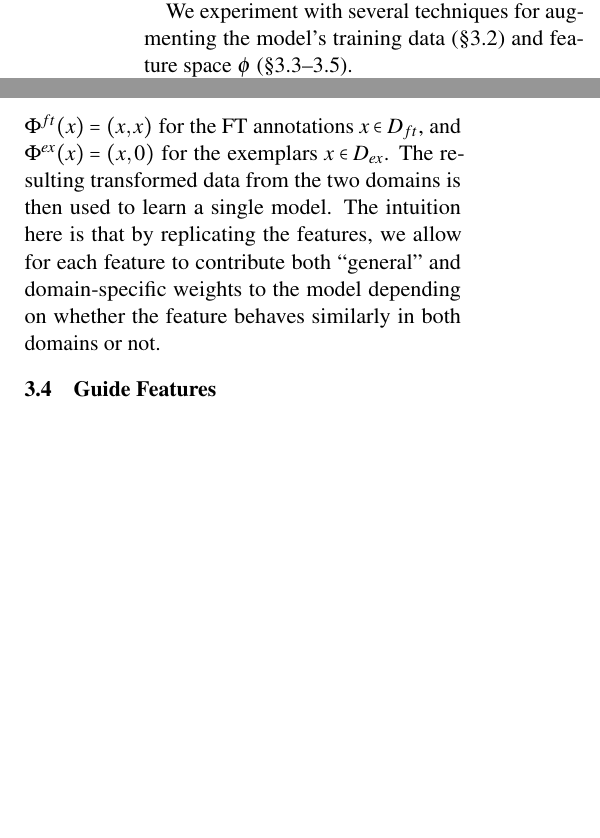
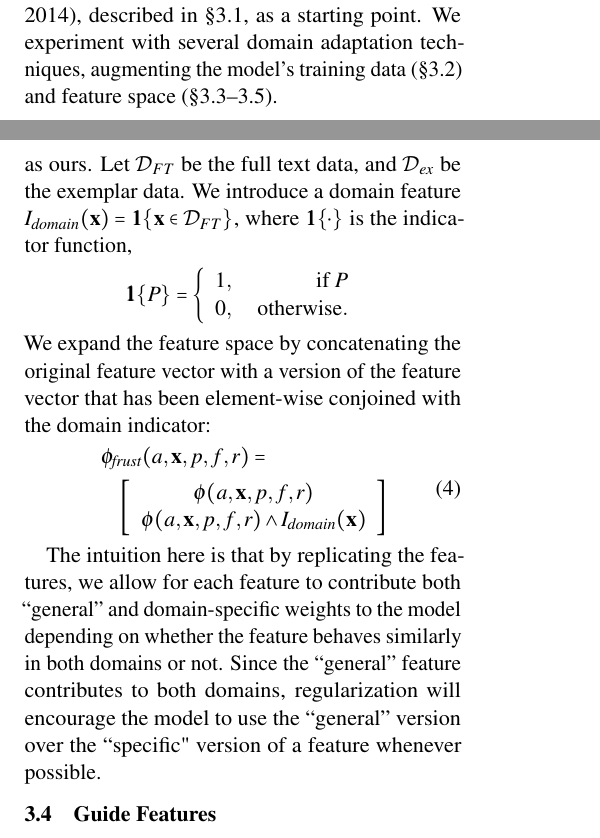
Before and after one commit to meghana-kshirsagar/acl2015, a LaTeX paper (argid.tex): two parts of the columns of page 4 of 8 before the commit and two parts of the columns of pages 3 and 4 of 8 after it, joined at a grey line, cut at the place of the change, the shorter picture padded with empty space. The pictures show the PDF file argid.pdf that the author committed with the source.

Commit message:
new notation for frust section

```diff
--- a/argid.tex
+++ b/argid.tex
@@ -630,9 +638,6 @@ Beam search, with a beam size of 100, is used to find this $\argmax$.%
 \mk{introduce this as a supervised domain adaptation problem? What is the source and what's the target?}
 \mk{Let $D_{ft}$ represent the FT data and $D_{ex}$ the exemplars?}
 
-We experiment with several techniques for augmenting the model's training data (\S\ref{sec:aug_data}) and feature space $\mathbf{\phi}$ (\S\ref{sec:frust}--%,\ref{sec:frust},\ref{sec:guide},
-\ref{sec:hierfeats}).
-% modifying the model-fitting portion of the argument identification model's local learning objective  (training data, features).
 
 \nss{Domain adaptation/multitask learning techniques}
 
@@ -642,6 +647,15 @@ We experiment with several techniques for augmenting the model's training data (
 \subsection{Frustratingly Easy}
 \label{sec:frust}
 \cite{daume-2009} proposed a simple feature augmentation approach that was shown to work well in supervised domain adaptation scenarios,
-such as ours. We apply their method to incorporate the exemplars data by introducing a feature mapping $\Phi^{ft}(x) = (x, x)$ for the
-FT annotations $x \in D_{ft}$, and $\Phi^{ex}(x) = (x, 0)$ for the exemplars $x \in D_{ex}$. The resulting transformed data
-from the two domains is then used to learn a single model. The intuition here is that by replicating the features, we allow for
+such as ours.
+Let $\mathcal{D}_{FT}$ be the full text data, and $\mathcal{D}_{ex}$ be the exemplar data.
+We %apply their method to incorporate the exemplars data  by introducing
+introduce a domain feature $I_{\textit{domain}}(\mathbf{x}) = \indicator{\mathbf{x} \in \mathcal{D}_{FT}}$,
+where $\indicator{\cdot}$ is the indicator function, \[
+\indicator{P} = \left\{\begin{array}{lr}
+1, & \text{ if } P \\
+0, & \text{ otherwise}. \\
+\end{array}
+\right.
+\]
+We expand the feature space by concatenating the original feature vector with a version of the feature vector that has been element-wise conjoined with the domain indicator:
@@ -648,5 +686,6 @@ from the two domains is then used to learn a single model. The intuition here is
 each feature to contribute both ``general'' and domain-specific weights to the model depending on whether the feature
 behaves similarly in both domains or not.
+Since the ``general'' feature contributes to both domains, regularization will encourage the model to use the ``general'' version over the ``specific" version of a feature whenever possible.
 
 \subsection{Guide Features}
 \label{sec:guide}
```
Also changed, not shown: argid.pdf, argid.tex (42 more changed lines).
